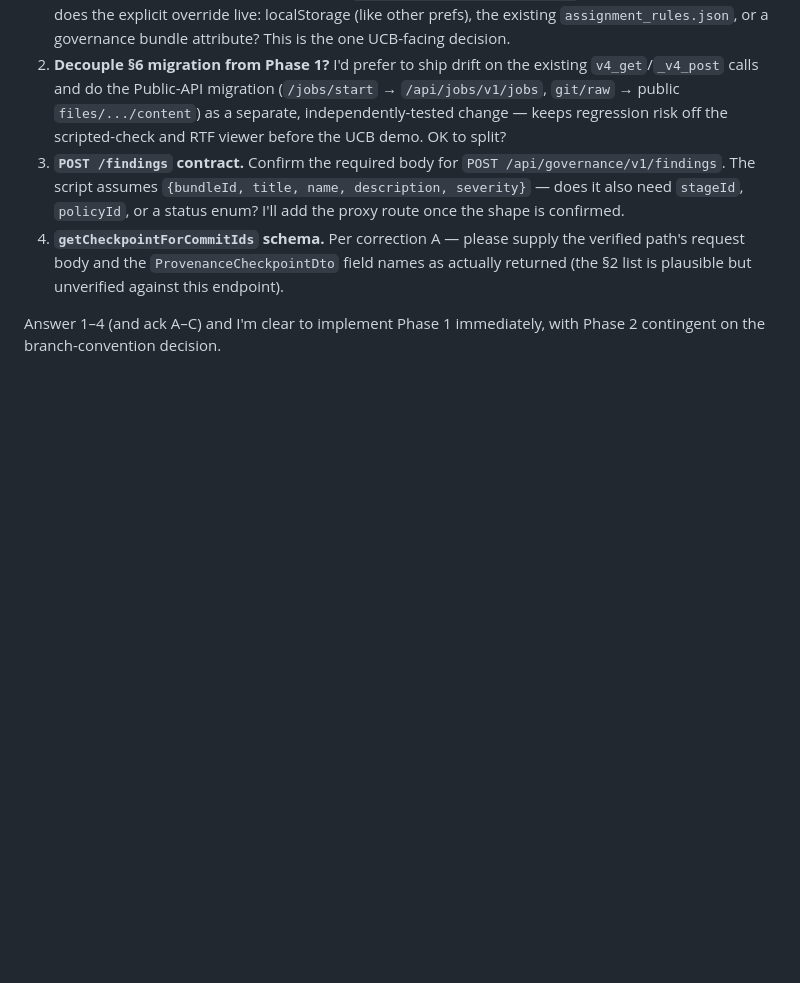
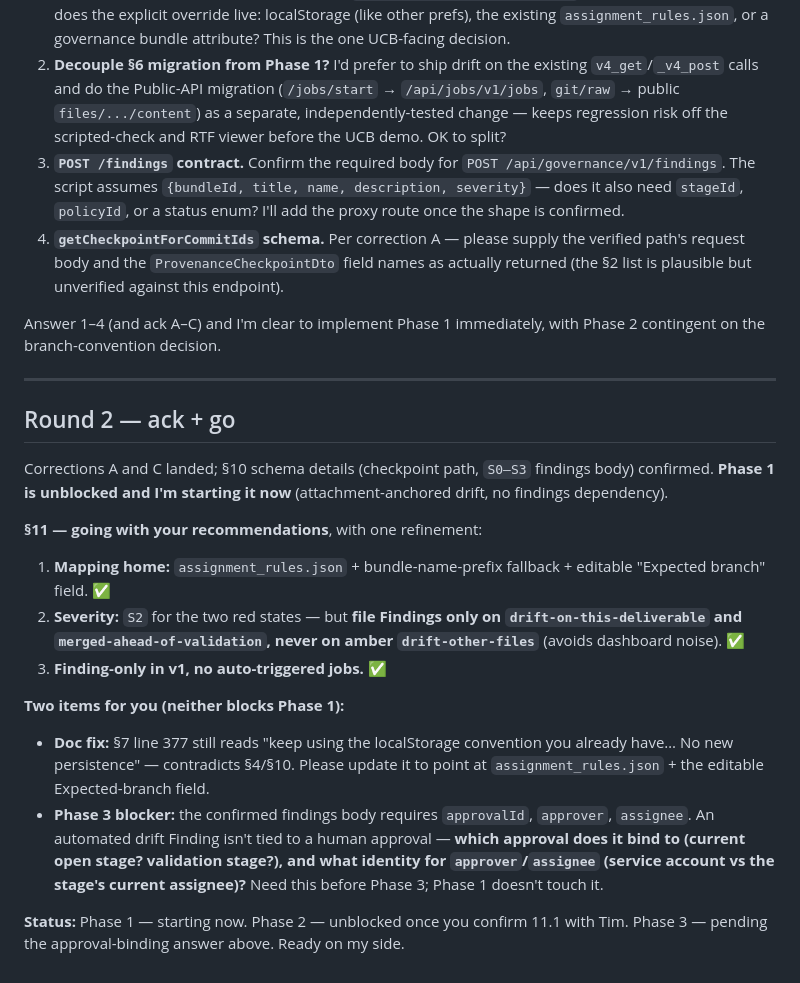
Before and after one commit to ddl-matthew-tendler/sceqcdashboard, a Markdown page: GIT_LINKAGE_REPLY.md, the part around the change. GitHub-like rendering; blank space fills up the shorter version.

Commit message:
Git-linkage: round-2 reply — ack corrections, go with §11 recs
Phase 1 starting now (attachment-anchored). Accepts §11 recommendations
with one refinement (no Findings on amber drift-other-files). Flags §7
stale line to fix and the Phase 3 finding-binding question (approvalId/
approver/assignee for an automated drift Finding).

Co-Authored-By: Claude Opus 4.8 <noreply@anthropic.com>

```diff
--- a/GIT_LINKAGE_REPLY.md
+++ b/GIT_LINKAGE_REPLY.md
@@ -50,3 +50,20 @@ I can't confirm `/api/jobs/v1/jobs` + `runCommand` from the available (nucleus)
 4. **`getCheckpointForCommitIds` schema.** Per correction A — please supply the verified path's request body and the `ProvenanceCheckpointDto` field names as actually returned (the §2 list is plausible but unverified against this endpoint).
 
 Answer 1–4 (and ack A–C) and I'm clear to implement Phase 1 immediately, with Phase 2 contingent on the branch-convention decision.
+
+---
+
+## Round 2 — ack + go
+
+Corrections A and C landed; §10 schema details (checkpoint path, `S0–S3` findings body) confirmed. **Phase 1 is unblocked and I'm starting it now** (attachment-anchored drift, no findings dependency).
+
+**§11 — going with your recommendations**, with one refinement:
+1. **Mapping home:** `assignment_rules.json` + bundle-name-prefix fallback + editable "Expected branch" field. ✅
+2. **Severity:** `S2` for the two red states — but **file Findings only on `drift-on-this-deliverable` and `merged-ahead-of-validation`, never on amber `drift-other-files`** (avoids dashboard noise). ✅
+3. **Finding-only in v1, no auto-triggered jobs.** ✅
+
+**Two items for you (neither blocks Phase 1):**
+- **Doc fix:** §7 line 377 still reads "keep using the localStorage convention you already have… No new persistence" — contradicts §4/§10. Please update it to point at `assignment_rules.json` + the editable Expected-branch field.
+- **Phase 3 blocker:** the confirmed findings body requires `approvalId`, `approver`, `assignee`. An automated drift Finding isn't tied to a human approval — **which approval does it bind to (current open stage? validation stage?), and what identity for `approver`/`assignee` (service account vs the stage's current assignee)?** Need this before Phase 3; Phase 1 doesn't touch it.
+
+**Status:** Phase 1 — starting now. Phase 2 — unblocked once you confirm 11.1 with Tim. Phase 3 — pending the approval-binding answer above. Ready on my side.
```
